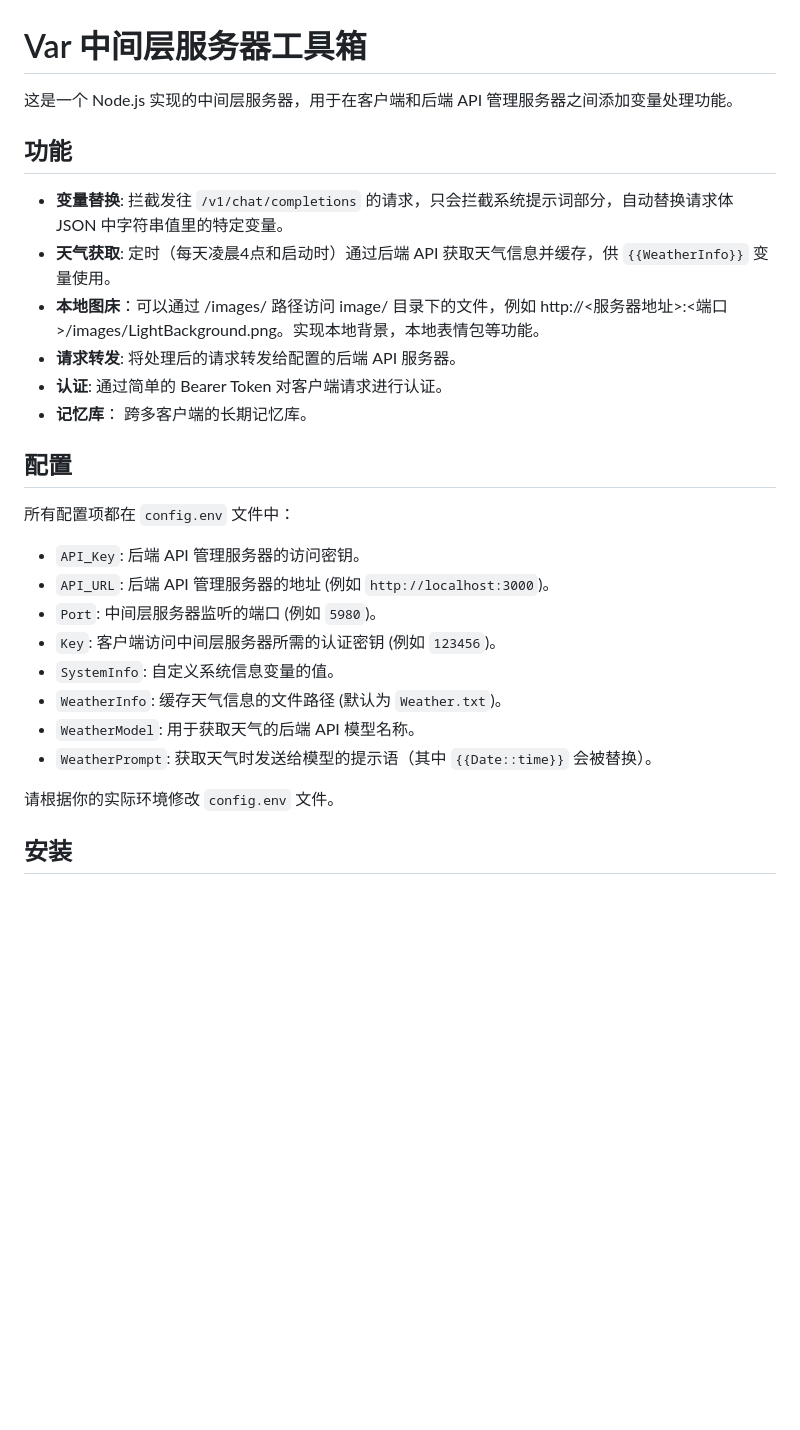
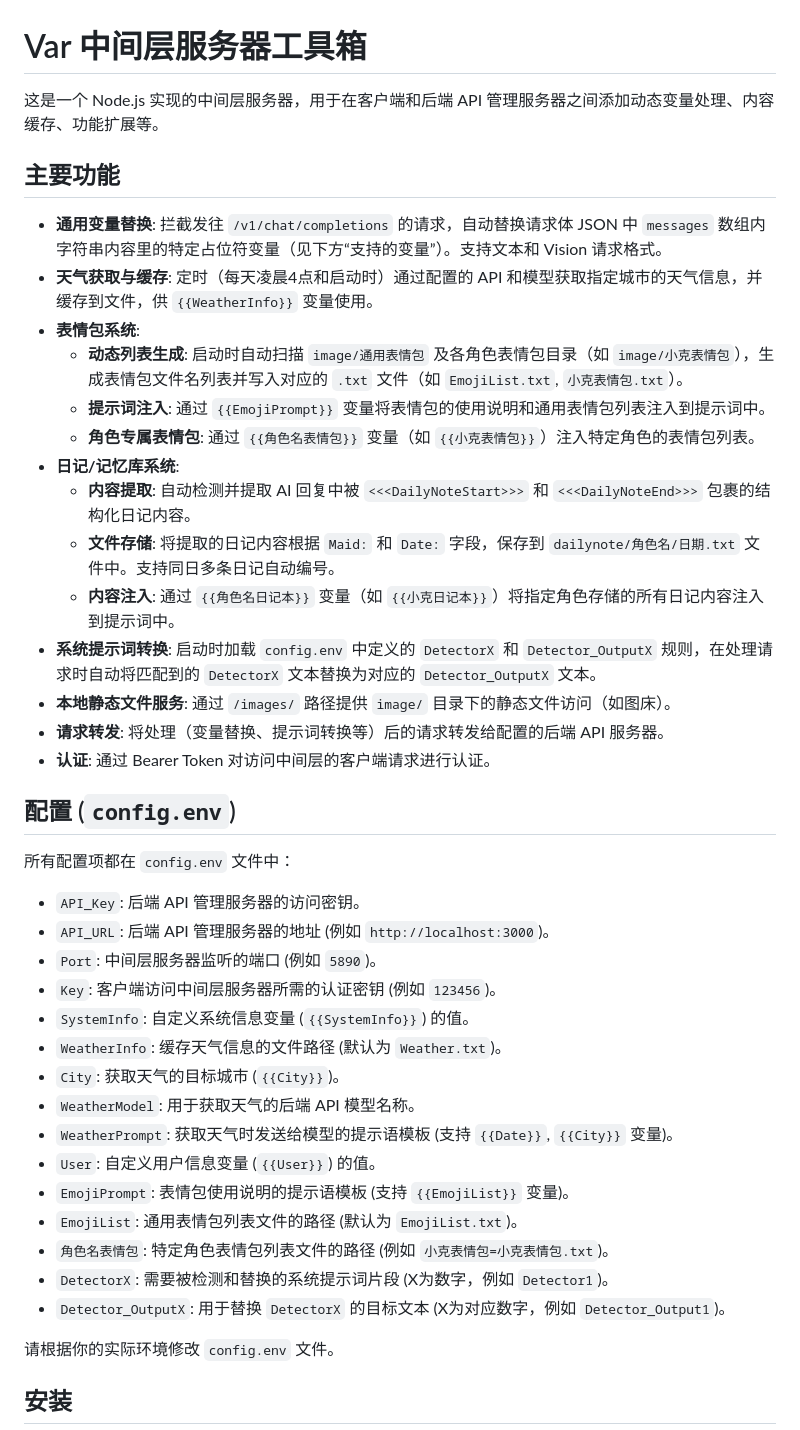
Before and after one commit to InitialXKO/CherryVarToolBox, a Markdown page: README.md, the part around one of its changes. GitHub-like rendering; blank space fills up the shorter version.

```diff
--- a/README.md
+++ b/README.md
@@ -1,28 +1,43 @@
 # Var 中间层服务器工具箱
 
-这是一个 Node.js 实现的中间层服务器，用于在客户端和后端 API 管理服务器之间添加变量处理功能。
+这是一个 Node.js 实现的中间层服务器，用于在客户端和后端 API 管理服务器之间添加动态变量处理、内容缓存、功能扩展等。
 
-## 功能
+## 主要功能
 
-*   **变量替换**: 拦截发往 `/v1/chat/completions` 的请求，只会拦截系统提示词部分，自动替换请求体 JSON 中字符串值里的特定变量。
-*   **天气获取**: 定时（每天凌晨4点和启动时）通过后端 API 获取天气信息并缓存，供 `{{WeatherInfo}}` 变量使用。
-*   **本地图床**：可以通过 /images/ 路径访问 image/ 目录下的文件，例如 http://<服务器地址>:<端口>/images/LightBackground.png。实现本地背景，本地表情包等功能。
-*   **请求转发**: 将处理后的请求转发给配置的后端 API 服务器。
-*   **认证**: 通过简单的 Bearer Token 对客户端请求进行认证。
-*   **记忆库**： 跨多客户端的长期记忆库。
+*   **通用变量替换**: 拦截发往 `/v1/chat/completions` 的请求，自动替换请求体 JSON 中 `messages` 数组内字符串内容里的特定占位符变量（见下方“支持的变量”）。支持文本和 Vision 请求格式。
+*   **天气获取与缓存**: 定时（每天凌晨4点和启动时）通过配置的 API 和模型获取指定城市的天气信息，并缓存到文件，供 `{{WeatherInfo}}` 变量使用。
+*   **表情包系统**:
+    *   **动态列表生成**: 启动时自动扫描 `image/通用表情包` 及各角色表情包目录（如 `image/小克表情包`），生成表情包文件名列表并写入对应的 `.txt` 文件（如 `EmojiList.txt`, `小克表情包.txt`）。
+    *   **提示词注入**: 通过 `{{EmojiPrompt}}` 变量将表情包的使用说明和通用表情包列表注入到提示词中。
+    *   **角色专属表情包**: 通过 `{{角色名表情包}}` 变量（如 `{{小克表情包}}`）注入特定角色的表情包列表。
+*   **日记/记忆库系统**:
+    *   **内容提取**: 自动检测并提取 AI 回复中被 `<<<DailyNoteStart>>>` 和 `<<<DailyNoteEnd>>>` 包裹的结构化日记内容。
+    *   **文件存储**: 将提取的日记内容根据 `Maid:` 和 `Date:` 字段，保存到 `dailynote/角色名/日期.txt` 文件中。支持同日多条日记自动编号。
+    *   **内容注入**: 通过 `{{角色名日记本}}` 变量（如 `{{小克日记本}}`）将指定角色存储的所有日记内容注入到提示词中。
+*   **系统提示词转换**: 启动时加载 `config.env` 中定义的 `DetectorX` 和 `Detector_OutputX` 规则，在处理请求时自动将匹配到的 `DetectorX` 文本替换为对应的 `Detector_OutputX` 文本。
+*   **本地静态文件服务**: 通过 `/images/` 路径提供 `image/` 目录下的静态文件访问（如图床）。
+*   **请求转发**: 将处理（变量替换、提示词转换等）后的请求转发给配置的后端 API 服务器。
+*   **认证**: 通过 Bearer Token 对访问中间层的客户端请求进行认证。
 
-## 配置
+## 配置 (`config.env`)
 
 所有配置项都在 `config.env` 文件中：
 
 *   `API_Key`: 后端 API 管理服务器的访问密钥。
 *   `API_URL`: 后端 API 管理服务器的地址 (例如 `http://localhost:3000`)。
-*   `Port`: 中间层服务器监听的端口 (例如 `5980`)。
+*   `Port`: 中间层服务器监听的端口 (例如 `5890`)。
 *   `Key`: 客户端访问中间层服务器所需的认证密钥 (例如 `123456`)。
-*   `SystemInfo`: 自定义系统信息变量的值。
+*   `SystemInfo`: 自定义系统信息变量 (`{{SystemInfo}}`) 的值。
 *   `WeatherInfo`: 缓存天气信息的文件路径 (默认为 `Weather.txt`)。
+*   `City`: 获取天气的目标城市 (`{{City}}`)。
 *   `WeatherModel`: 用于获取天气的后端 API 模型名称。
-*   `WeatherPrompt`: 获取天气时发送给模型的提示语（其中 `{{Date::time}}` 会被替换）。
+*   `WeatherPrompt`: 获取天气时发送给模型的提示语模板 (支持 `{{Date}}`, `{{City}}` 变量)。
+*   `User`: 自定义用户信息变量 (`{{User}}`) 的值。
+*   `EmojiPrompt`: 表情包使用说明的提示语模板 (支持 `{{EmojiList}}` 变量)。
+*   `EmojiList`: 通用表情包列表文件的路径 (默认为 `EmojiList.txt`)。
+*   `角色名表情包`: 特定角色表情包列表文件的路径 (例如 `小克表情包=小克表情包.txt`)。
+*   `DetectorX`: 需要被检测和替换的系统提示词片段 (X为数字，例如 `Detector1`)。
+*   `Detector_OutputX`: 用于替换 `DetectorX` 的目标文本 (X为对应数字，例如 `Detector_Output1`)。
 
 请根据你的实际环境修改 `config.env` 文件。
 
```
Also changed, not shown: other parts of README.md (+31 -22 lines).
